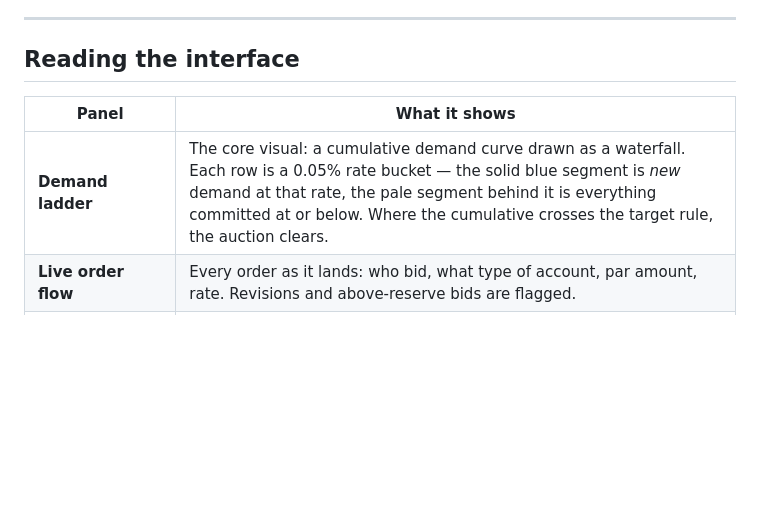
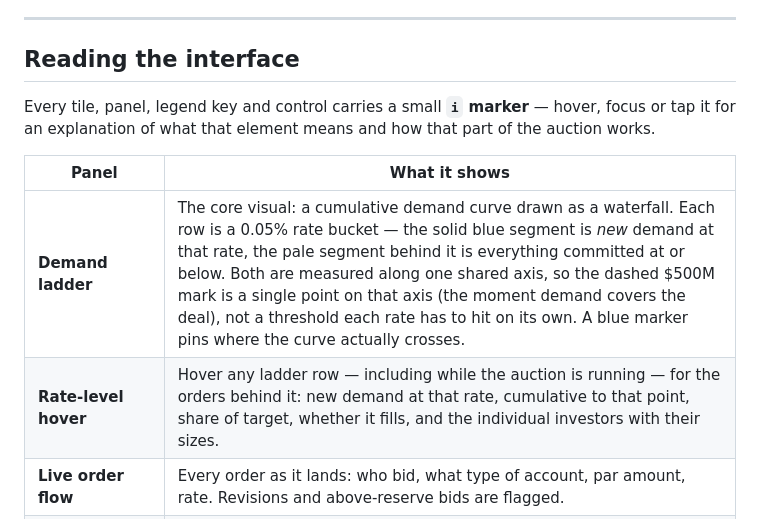
Before and after one commit to cupOJoseph/muni-dutch-auction, a Markdown page: README.md, the part around the change. Rendered like a GitHub page; blank space fills up the shorter version.

Commit message:
Document rate-level hover and explainer markers in the README
Co-Authored-By: Claude Opus 5 <noreply@anthropic.com>

```diff
--- a/README.md
+++ b/README.md
@@ -34,9 +34,12 @@ Both the target par amount and the reserve rate are editable in the header tiles
 
 ## Reading the interface
 
+Every tile, panel, legend key and control carries a small **`i` marker** — hover, focus or tap it for an explanation of what that element means and how that part of the auction works.
+
 | Panel | What it shows |
 | --- | --- |
-| **Demand ladder** | The core visual: a cumulative demand curve drawn as a waterfall. Each row is a 0.05% rate bucket — the solid blue segment is *new* demand at that rate, the pale segment behind it is everything committed at or below. Where the cumulative crosses the target rule, the auction clears. |
+| **Demand ladder** | The core visual: a cumulative demand curve drawn as a waterfall. Each row is a 0.05% rate bucket — the solid blue segment is *new* demand at that rate, the pale segment behind it is everything committed at or below. Both are measured along one shared axis, so the dashed $500M mark is a single point on that axis (the moment demand covers the deal), not a threshold each rate has to hit on its own. A blue marker pins where the curve actually crosses. |
+| **Rate-level hover** | Hover any ladder row — including while the auction is running — for the orders behind it: new demand at that rate, cumulative to that point, share of target, whether it fills, and the individual investors with their sizes. |
 | **Live order flow** | Every order as it lands: who bid, what type of account, par amount, rate. Revisions and above-reserve bids are flagged. |
 | **Capital committed vs. target** | Eligible demand against the target, with the oversubscribed excess hatched beyond the notch. |
 | **Clearing rate** | Updates live as the book builds. Reads *Not covered* until eligible demand first reaches the target, then tightens downward as aggressive orders arrive. |
```
